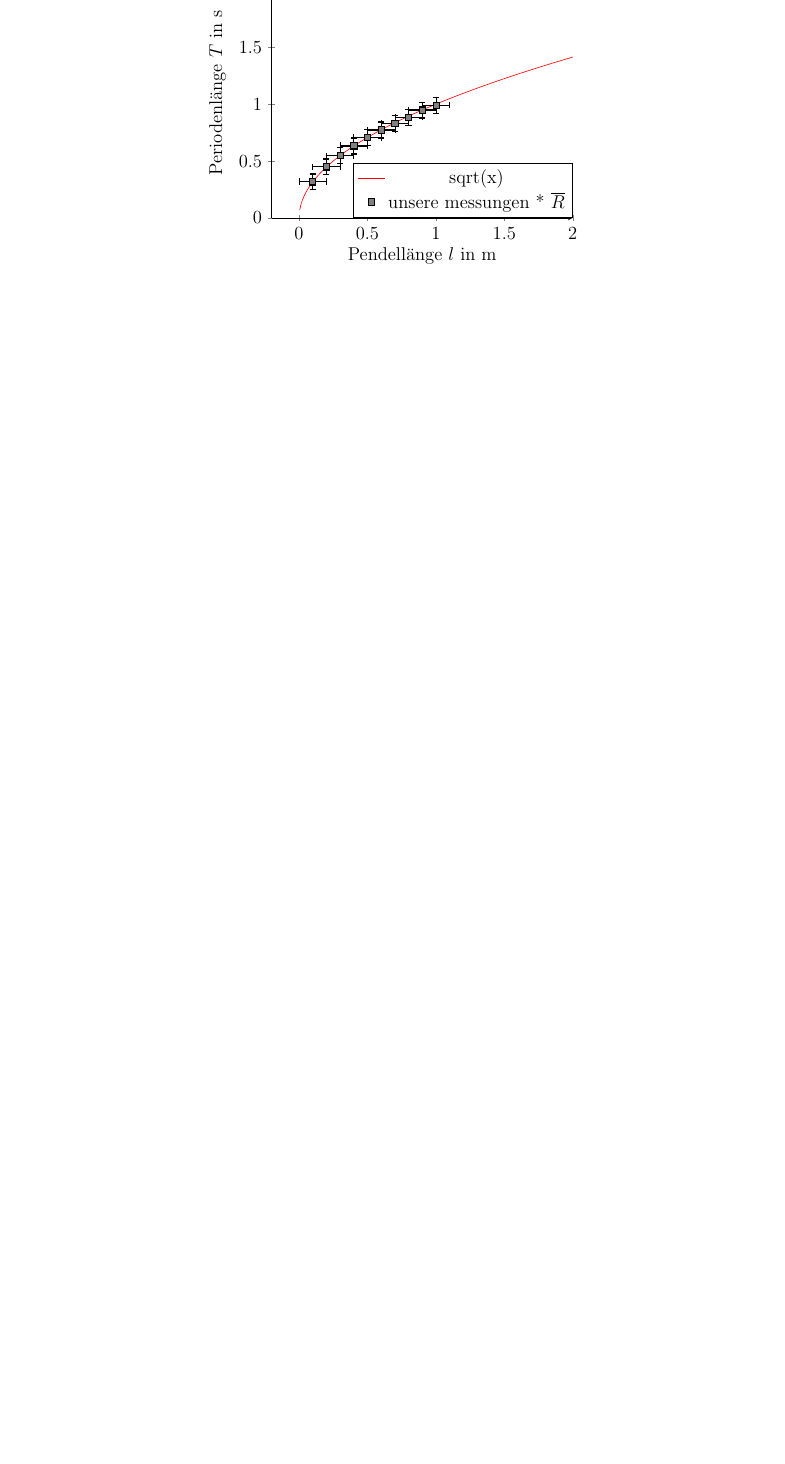
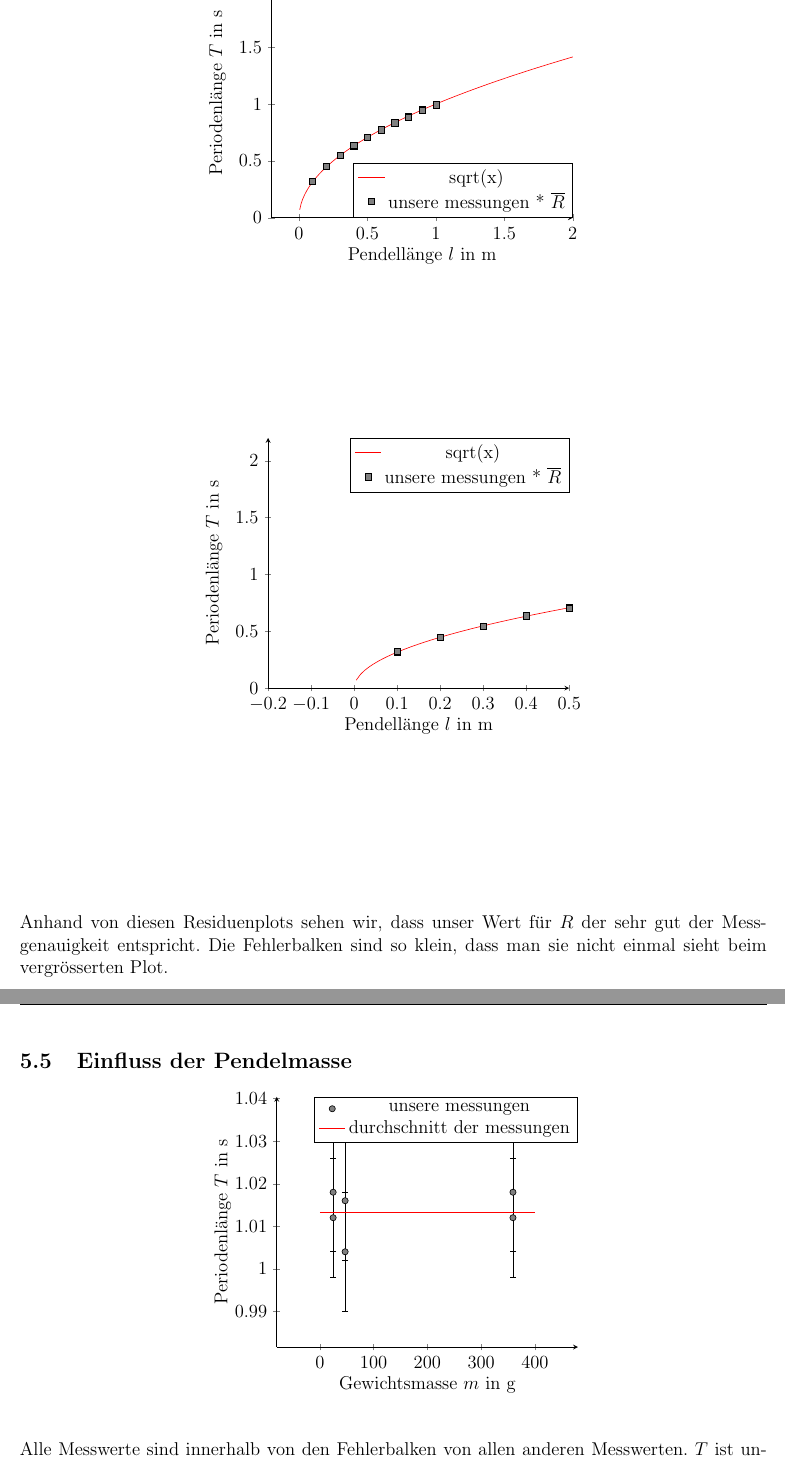
Before and after one commit to NandorKovacs/physikPraktikum, a LaTeX document (mathematischePendel/mathematischePendel.tex): part of page 7 of 9 before the commit and two parts of pages 9 and 10 of 11 after it, the two joined at a grey line, cut so that both start at the same text, the shorter picture padded with empty space. Compiled offline with pdfLaTeX.

Commit message:
physikteil done, fehlerrechnung falsch?

```diff
--- a/mathematischePendel/mathematischePendel.tex
+++ b/mathematischePendel/mathematischePendel.tex
@@ -110,6 +111,7 @@ Das Problem ist, das wenn $l$ einen schönen Wert hat, dann wird $T$ relativ sic
 
 
 Diese Grafik illustriert gut das $T$ proportional zur Wurzel von $l$ ist.
+Die Fehlerbalken sind so klein, dass sie nicht sichtbar sind.
 
 \subsection{Regressionsfunktion \& Fallbeschleunigung ausrechnen}
 \subsubsection{Regressionsparameter berechnen}
@@ -215,3 +193,105 @@ Jetzt wo wir alle relative und absolute Messfehler kennen, können wir die restl
 
 Das heisst, das $g = 9.7189 \pm 0.05155\%$
 
+\subsection{Residuenplot}
+
+\begin{center}
+  \pgfplotsset{every axis legend/.append style={
+        at={(1,0)},
+        anchor=south east}}
+  \begin{tikzpicture}
+    \begin{axis}[
+        xmin=-0.2,
+        xmax=2,
+        ymin=0,
+        ymax=2.2,
+        axis lines = left,
+        % enlargelimits=0.2,
+        ylabel={Periodenlänge $T$ in s},
+        xlabel={Pendellänge $l$ in m},
+        cycle list name=black white
+      ]
+      \addplot+[color=red, samples=1000, mark=none]{sqrt(x)};
+      \addlegendentry{sqrt(x)}
+      \addplot+[only marks] plot [error bars/.cd, y dir=both, x dir=both, x fixed=0.001, y fixed=0.014] table[x expr=\thisrow{l} / 100, y expr=\thisrow{T} / 5 * 0.496168042, col sep=comma] {laenge.csv};
+      \addlegendentry{unsere messungen * $\overline{R}$}
+    \end{axis}
+  \end{tikzpicture}
+\end{center}
+
+\begin{center}
+  \pgfplotsset{every axis legend/.append style={
+        at={(1,1)},
+        anchor=north east}}
+  \begin{tikzpicture}
+    \begin{axis}[
+        xmin=-0.2,
+        xmax=0.5,
+        ymin=0,
+        ymax=2.2,
+        axis lines = left,
+        % enlargelimits=0.2,
+        ylabel={Periodenlänge $T$ in s},
+        xlabel={Pendellänge $l$ in m},
+        cycle list name=black white
+      ]
+      \addplot+[color=red, samples=1000, mark=none]{sqrt(x)};
+      \addlegendentry{sqrt(x)}
+      \addplot+[only marks] plot [error bars/.cd, y dir=both, x dir=both, x fixed=0.001, y fixed=0.014] table[x expr=\thisrow{l} / 100, y expr=\thisrow{T} / 5 * 0.496168042, col sep=comma] {laenge.csv};
+      \addlegendentry{unsere messungen * $\overline{R}$}
+    \end{axis}
+  \end{tikzpicture}
+\end{center}
+
+Anhand von diesen Residuenplots sehen wir,
+dass unser Wert für $R$ der sehr gut der Messgenauigkeit entspricht.
+Die Fehlerbalken sind so klein, dass man sie nicht einmal sieht beim vergrösserten Plot.
+
+\subsection{Einfluss der Pendelmasse}
+\begin{center}
+  \pgfplotsset{every axis legend/.append style={
+        at={(1,1)},
+        anchor=north east}}
+  \begin{tikzpicture}
+    \begin{axis}[
+        axis lines = left,
+        enlargelimits=0.2,
+        ylabel={Periodenlänge $T$ in s},
+        xlabel={Gewichtsmasse $m$ in g},
+        cycle list name=black white
+      ]
+
+      \addplot+[only marks] plot [error bars/.cd, y dir=both, x dir=both, x fixed=0.1, y fixed=0.014] table[x expr=\thisrow{m}, y expr=\thisrow{T} / 5, col sep=comma] {masse.csv};
+      \addlegendentry{unsere messungen}
+      \addplot+[mark=none, color=red, samples=4, domain=0:400] {1.0133};
+      \addlegendentry{durchschnitt der messungen}
+    \end{axis}
+  \end{tikzpicture}
+\end{center}
+
+Alle Messwerte sind innerhalb von den Fehlerbalken von allen anderen Messwerten.
+$T$ ist unabhängig von $m$ innerhalb von der Messgenauigkeit.
+
+\subsection{Einfluss der Amplitude}
+\begin{center}
+  \pgfplotsset{every axis legend/.append style={
+        at={(1,1)},
+        anchor=north east}}
+  \begin{tikzpicture}
+    \begin{axis}[
+        axis lines = left,
+        enlargelimits=0.2,
+        ylabel={Periodenlänge $T$ in s},
+        xlabel={Amplitude $\alpha$ in winkelgrad},
+        cycle list name=black white
+      ]
+      \addplot+[only marks] plot [error bars/.cd, y dir=both, x dir=both, x fixed=0.1, y fixed=0.014] table[x expr=\thisrow{f}, y expr=\thisrow{T} / 5, col sep=comma] {winkelgrad.csv};
+      \addlegendentry{unsere messungen}
+      \addplot+[mark=none, color=red, samples=4, domain=0:35] {8.48833/5};
+      \addlegendentry{durchschnitt der messungen}
+    \end{axis}
+  \end{tikzpicture}
+\end{center}
+
+Alle Messwerte sind innerhalb von den Fehlerbalken von allen anderen Messwerten.
+$T$ ist unabhängig von $\alpha$ innerhalb von der Messgenauigkeit.
```
Also changed, not shown: mathematischePendel/mathematischePendel.pdf, mathematischePendel/mathematischePendel.tex (36 more changed lines).
